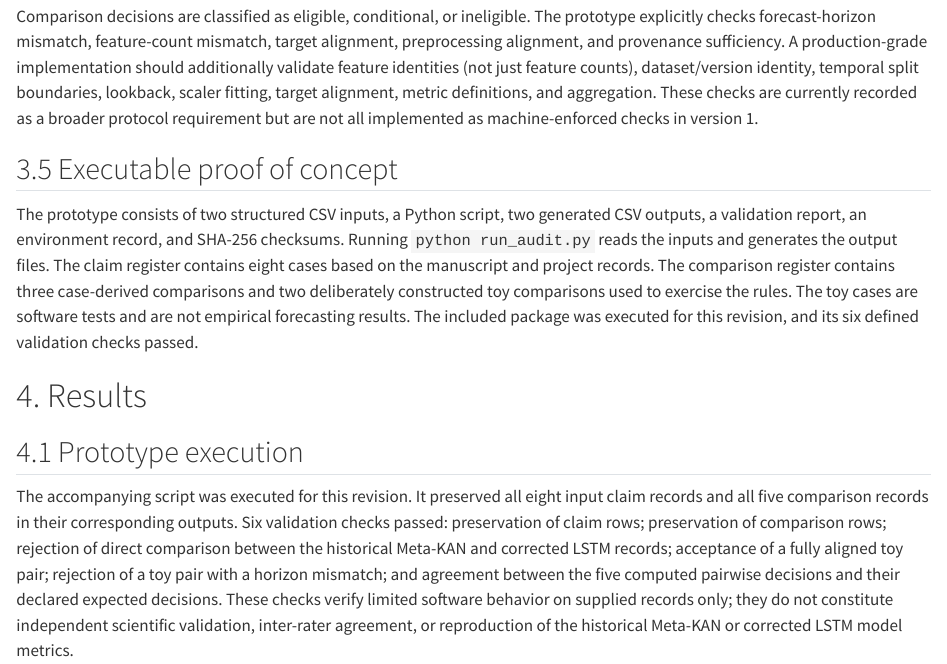
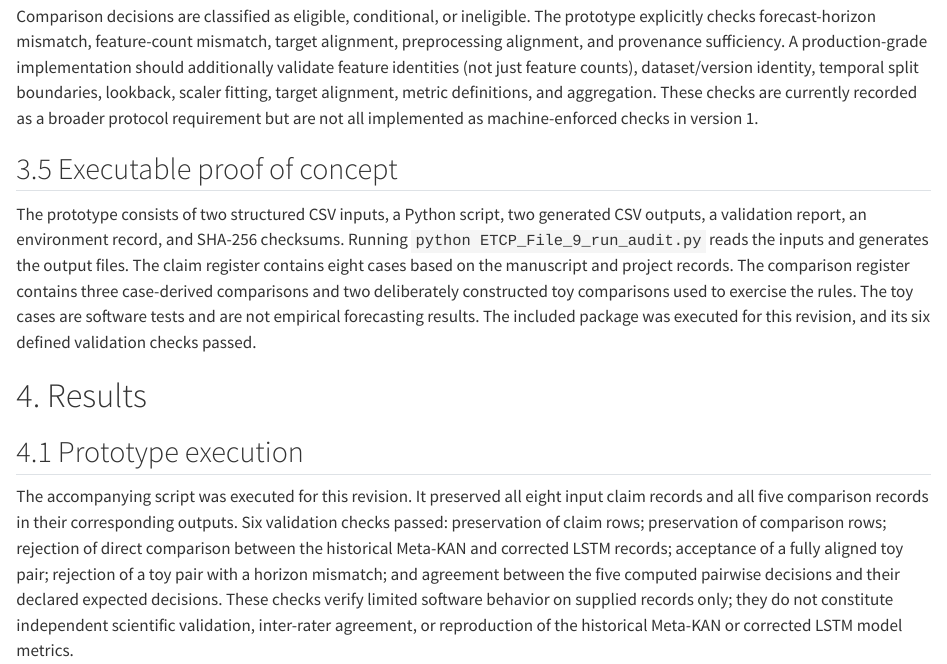
Before and after one commit to pagidimarrikrishna1-bot/etcp-computo-audit, a Quarto document (main.qmd): the page in a window 1100 px wide, from 2050 px down. Rendered offline with R 4.5, knitr and Pandoc in place of Quarto, with nearby package versions; drawn as R Markdown's standard HTML page in place of the format the file asks for.

Commit message:
Update main.qmd

```diff
--- a/main.qmd
+++ b/main.qmd
@@ -118,7 +118,7 @@ not all implemented as machine-enforced checks in version 1.
 
 The prototype consists of two structured CSV inputs, a Python script,
 two generated CSV outputs, a validation report, an environment record,
-and SHA-256 checksums. Running `python run_audit.py` reads the inputs
+and SHA-256 checksums. Running `python ETCP_File_9_run_audit.py` reads the inputs
 and generates the output files. The claim register contains eight cases
 based on the manuscript and project records. The comparison register
 contains three case-derived comparisons and two deliberately constructed
```
Also changed, not shown: main.qmd (2 more changed lines).
